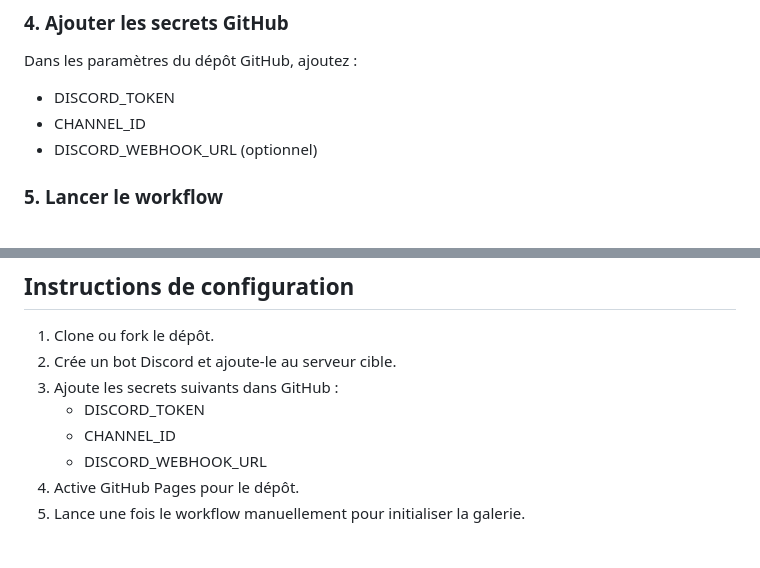
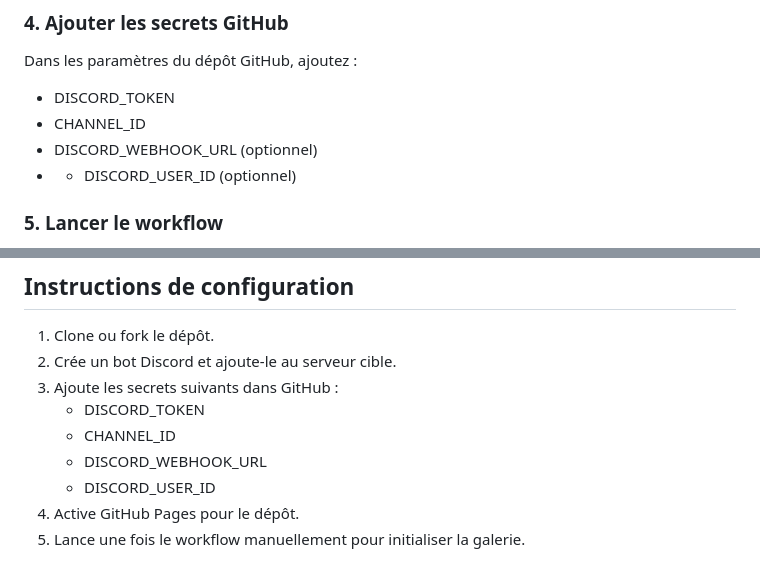
Before and after one commit to Nathan-Pro-FR/Discord_Github_Action, a Markdown page: docs/readme/README.pro.fr.md, 2 parts joined by grey strips. GitHub-like rendering.

Commit message:
Update README to include optional DISCORD_USER_ID
Ajout de DISCORD_USER_ID comme secret optionnel dans la documentation.

```diff
--- a/docs/readme/README.pro.fr.md
+++ b/docs/readme/README.pro.fr.md
@@ -77,6 +77,7 @@ Dans les paramètres du dépôt GitHub, ajoutez :
 - DISCORD_TOKEN
 - CHANNEL_ID
 - DISCORD_WEBHOOK_URL (optionnel)
+- - DISCORD_USER_ID (optionnel)
 
 ### 5. Lancer le workflow
 
@@ -90,6 +91,7 @@ Ouvre l’onglet Actions et exécute une première fois le workflow manuellement
    - DISCORD_TOKEN
    - CHANNEL_ID
    - DISCORD_WEBHOOK_URL
+   - DISCORD_USER_ID
 4. Active GitHub Pages pour le dépôt.
 5. Lance une fois le workflow manuellement pour initialiser la galerie.
 
```
